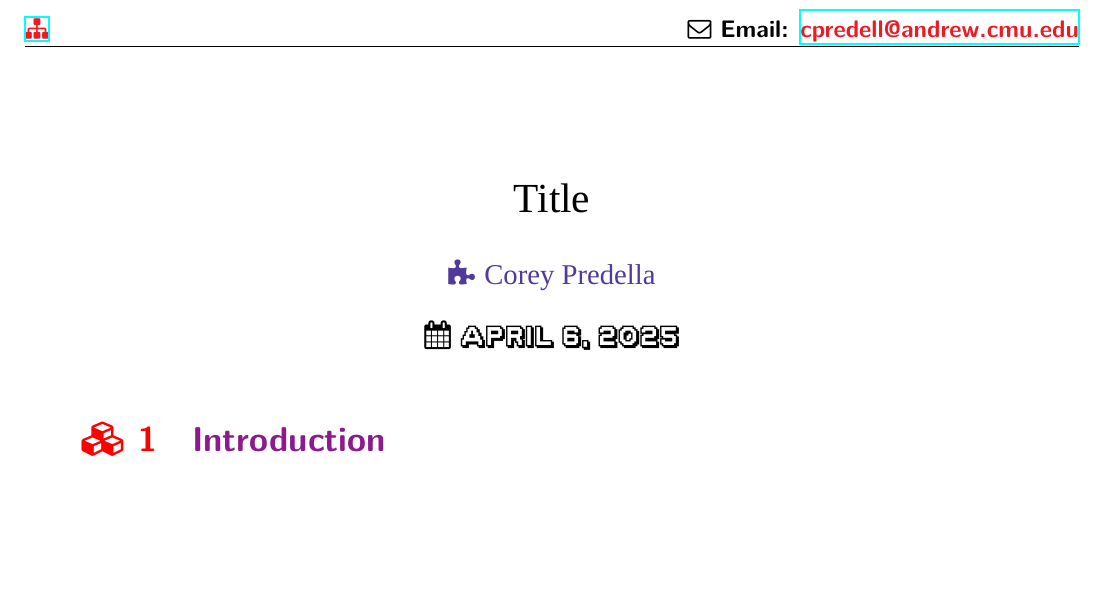
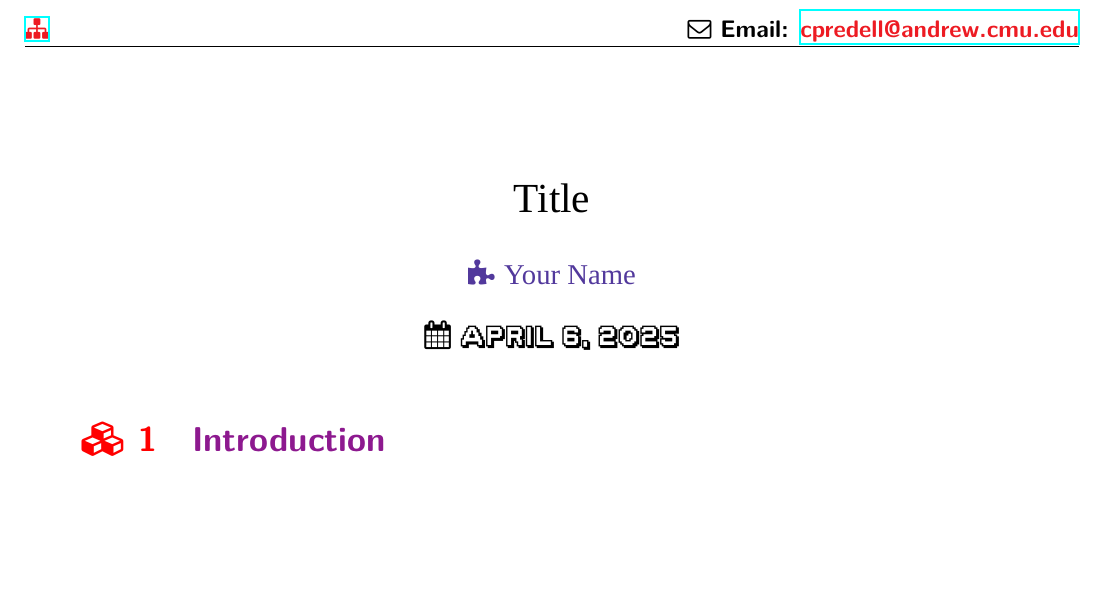
Before and after one commit to Booterbean/Coristy-LaTeX-Style-File, a LaTeX document (coristy/template.tex, which reads coristy/coristy.sty): part of the page, cut so that both start at the same text. Compiled offline with XeLaTeX; a missing font is replaced by an installed copy or a similar font.

Commit message:
Add files via upload

```diff
--- a/coristy/coristy.sty
+++ b/coristy/coristy.sty
@@ -160,7 +160,7 @@
 }
 
 \theoremstyle{defstyle}
-\newtheorem*{definition}{\faCubes\space Definition}
+\newtheorem*{definition}{\faCube\space \gr{Definition}{CadetBlue}{black}}
 \newcommand{\defn}[1]{
 \begin{definition}
   #1
@@ -203,10 +203,10 @@
 \newcommand{\impa}[1]{\gr{#1}{blue}{red}}
 \newcommand{\impg}[1]{\gr{#1}{OliveGreen}{ForestGreen}}
 \newcommand{\impb}[1]{\textbf{\color{corocolor}#1}}
-\newcommand{\impp}[1]{\gr{#1}{Plum}{Periwinkle}}
+\newcommand{\impp}[1]{\gr{#1}{Periwinkle}{Plum}}
 \newcommand{\impr}[1]{\gr{#1}{orange}{red}}
 \newcommand{\imps}[1]{\gr{#1}{WildStrawberry}{Magenta}}
-\newcommand{\impc}[1]{\gr{#1}{BlueViolet}{Cyan}}
+\newcommand{\impc}[1]{\gr{#1}{Cyan}{BlueViolet}}
 
 \fancypagestyle{firststyle}{
     \fancyhf{}
--- a/coristy/template.tex
+++ b/coristy/template.tex
@@ -3,7 +3,7 @@
 \usepackage[utf8]{inputenc}
 \usepackage{coristy}
 \title{\titlefont Title}
-\author{\titlefont Corey Predella}
+\author{\titlefont Your Name}
 \date{\faCalendar\space \bubble \today}
 \begin{document}
 \maketitle\thispagestyle{firststyle}
```
Also changed, not shown: coristy/template.pdf (added).
